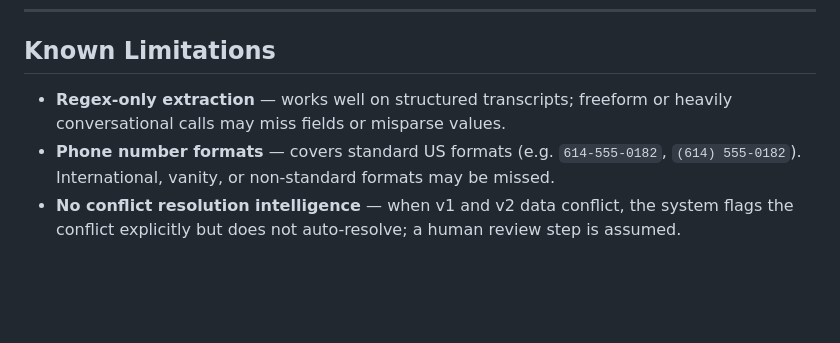
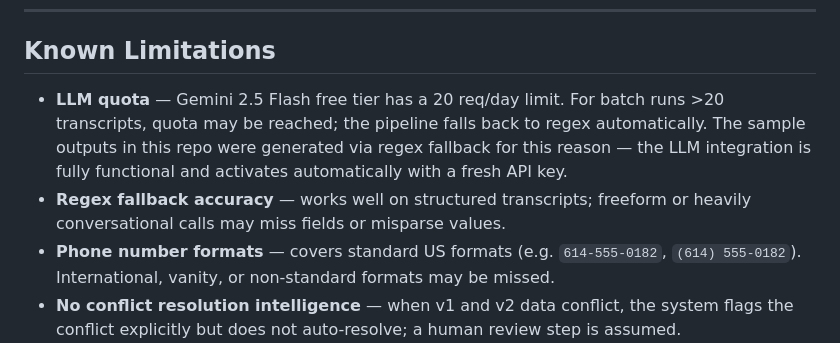
Before and after one commit to shrxyeh/clara-ai-pipeline, a Markdown page: README.md, the part around one of its changes. Rendered like a GitHub page; blank space fills up the shorter version.

```diff
--- a/README.md
+++ b/README.md
@@ -107,7 +119,8 @@ python -m http.server 8080
 
 ## Known Limitations
 
-- **Regex-only extraction** — works well on structured transcripts; freeform or heavily conversational calls may miss fields or misparse values.
+- **LLM quota** — Gemini 2.5 Flash free tier has a 20 req/day limit. For batch runs >20 transcripts, quota may be reached; the pipeline falls back to regex automatically. The sample outputs in this repo were generated via regex fallback for this reason — the LLM integration is fully functional and activates automatically with a fresh API key.
+- **Regex fallback accuracy** — works well on structured transcripts; freeform or heavily conversational calls may miss fields or misparse values.
 - **Phone number formats** — covers standard US formats (e.g. `614-555-0182`, `(614) 555-0182`). International, vanity, or non-standard formats may be missed.
 - **No conflict resolution intelligence** — when v1 and v2 data conflict, the system flags the conflict explicitly but does not auto-resolve; a human review step is assumed.
 - **Single account per transcript** — each file must contain exactly one `ACCOUNT: ACC-NNN` header. Multi-account transcripts are not supported.
```
Also changed, not shown: other parts of README.md (+17 -13 lines).
